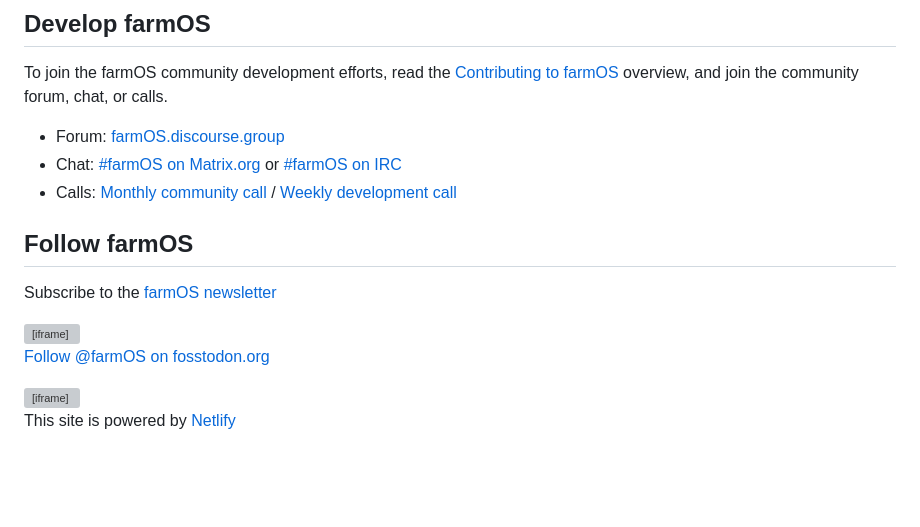
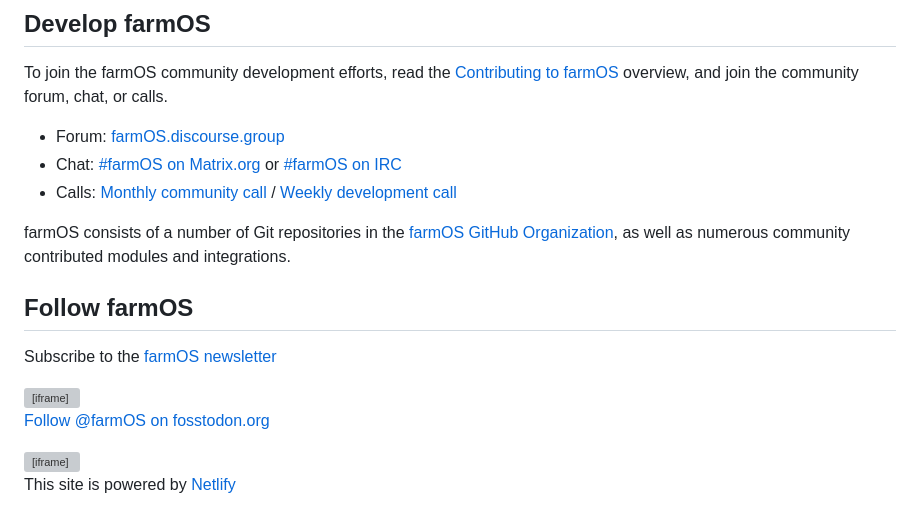
Before and after one commit to farmOS/farmOS.org, a Markdown page: src/content/index.md, the part around one of its changes. Rendered like a GitHub page; blank space fills up the shorter version; grey boxes are pictures that could not be loaded.

Commit message:
Add GitHub organization link to homepage.

```diff
--- a/src/content/index.md
+++ b/src/content/index.md
@@ -35,6 +35,10 @@ To join the farmOS community development efforts, read the
 - Chat: [#farmOS on Matrix.org] or [#farmOS on IRC]
 - Calls: [Monthly community call] / [Weekly development call]
 
+farmOS consists of a number of Git repositories in the
+[farmOS GitHub Organization], as well as numerous community contributed modules
+and integrations.
+
 ## Follow farmOS
 
 Subscribe to the [farmOS newsletter]
```
Also changed, not shown: other parts of src/content/index.md (+2 -1 lines).
